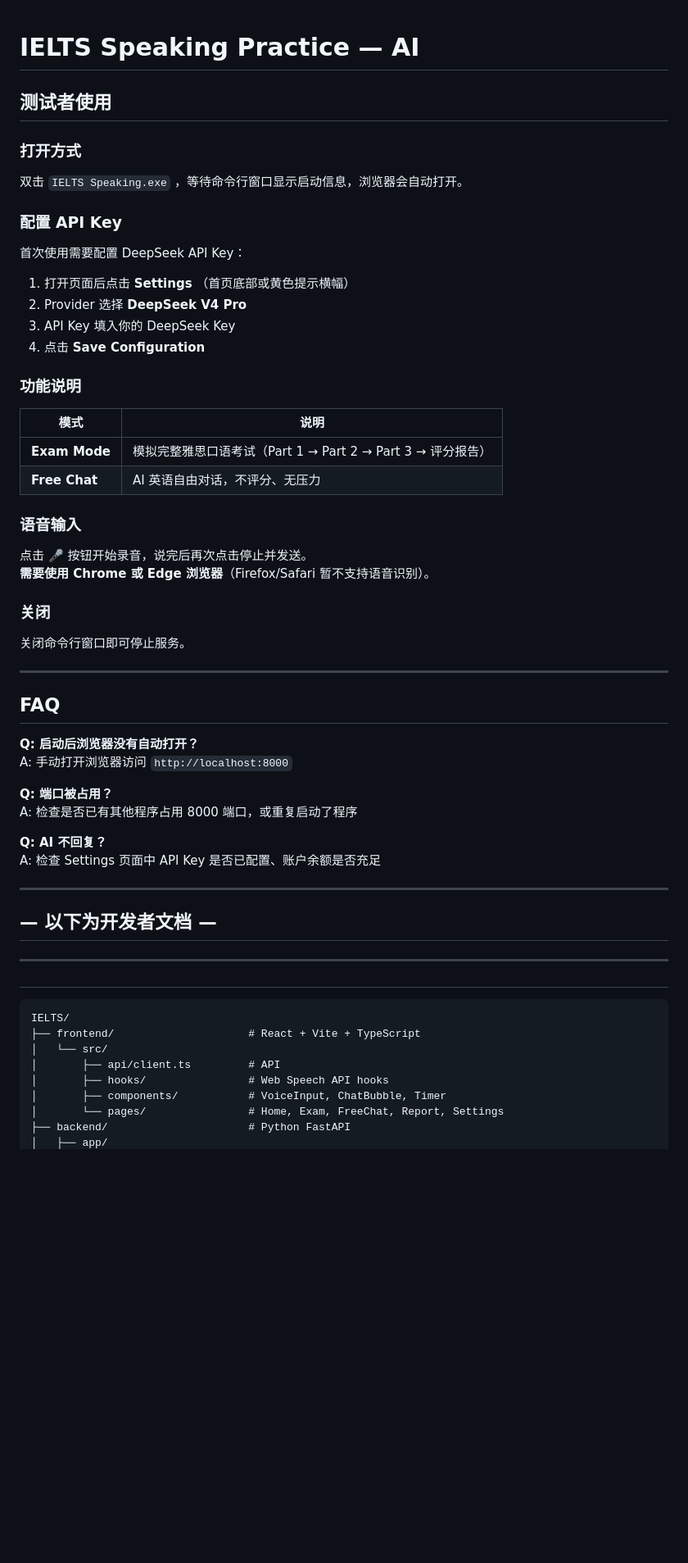
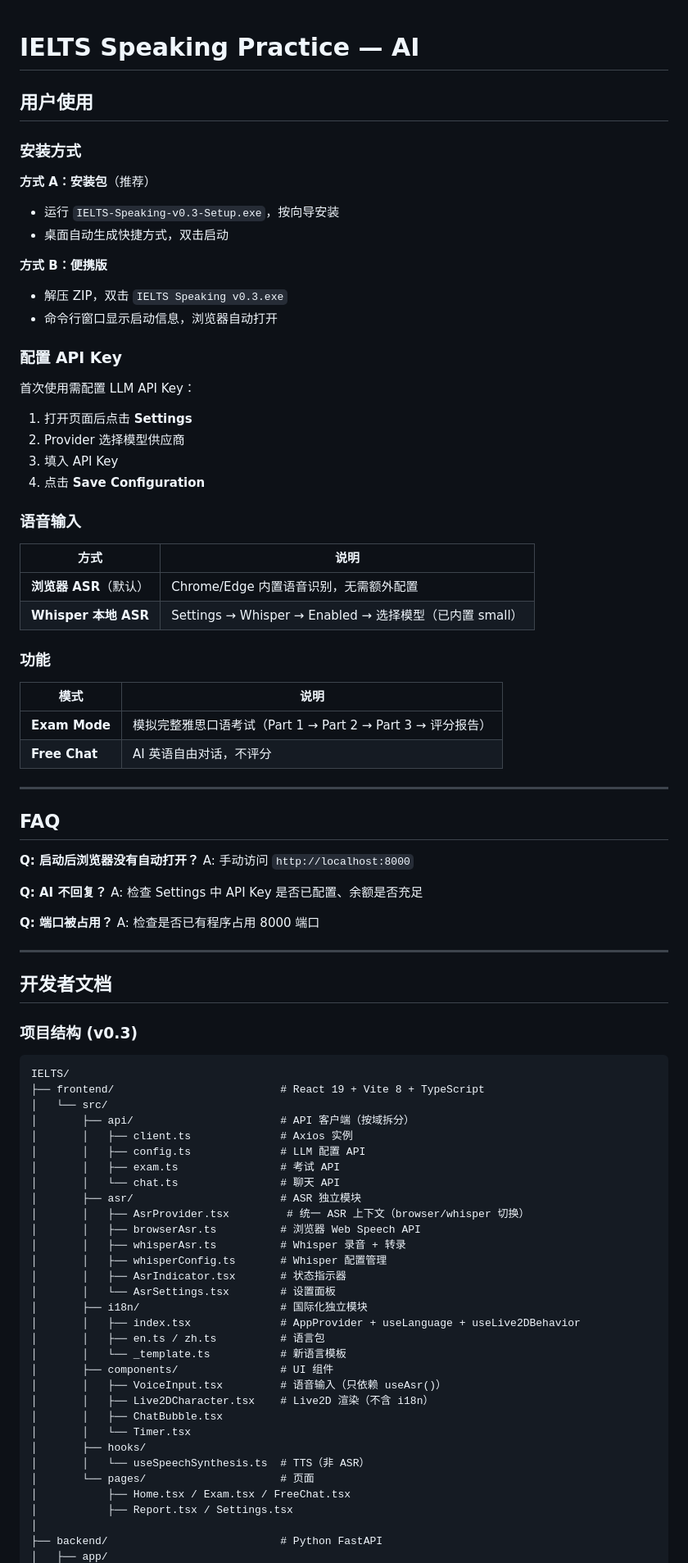
Before and after one commit to Making-acid/AiYin, a Markdown page: README.md, the part around one of its changes. Shown at 82% size. Drawn GitHub-style; blank space fills up the shorter version.

Commit message:
Update README: v0.3 structure, dev guide, Inno Setup packaging

````diff
--- a/README.md
+++ b/README.md
@@ -1,65 +1,88 @@
 # IELTS Speaking Practice — AI
 
+## 用户使用
 
-## 测试者使用
+### 安装方式
 
-### 打开方式
+**方式 A：安装包**（推荐）
+- 运行 `IELTS-Speaking-v0.3-Setup.exe`，按向导安装
+- 桌面自动生成快捷方式，双击启动
 
-双击 `IELTS Speaking.exe` ，等待命令行窗口显示启动信息，浏览器会自动打开。
+**方式 B：便携版**
+- 解压 ZIP，双击 `IELTS Speaking v0.3.exe`
+- 命令行窗口显示启动信息，浏览器自动打开
 
 ### 配置 API Key
 
-首次使用需要配置 DeepSeek API Key：
-
-1. 打开页面后点击 **Settings** （首页底部或黄色提示横幅）
-2. Provider 选择 **DeepSeek V4 Pro**
-3. API Key 填入你的 DeepSeek Key
+首次使用需配置 LLM API Key：
+1. 打开页面后点击 **Settings**
+2. Provider 选择模型供应商
+3. 填入 API Key
 4. 点击 **Save Configuration**
 
-### 功能说明
+### 语音输入
+
+| 方式 | 说明 |
+|------|------|
+| **浏览器 ASR**（默认） | Chrome/Edge 内置语音识别，无需额外配置 |
+| **Whisper 本地 ASR** | Settings → Whisper → Enabled → 选择模型（已内置 small） |
+
+### 功能
 
 | 模式 | 说明 |
 |------|------|
-| **Exam Mode** | 模拟完整雅思口语考试（Part 1 → Part 2 → Part 3 → 评分报告） |
-| **Free Chat** | AI 英语自由对话，不评分、无压力 |
-
-### 语音输入
-
-点击 🎤 按钮开始录音，说完后再次点击停止并发送。
-**需要使用 Chrome 或 Edge 浏览器**（Firefox/Safari 暂不支持语音识别）。
-
-### 关闭
-
-关闭命令行窗口即可停止服务。
+| **Exam Mode** | 模拟完整雅思口语考试（Part 1 → Part 2 → Part 3 → 评分报告）|
+| **Free Chat** | AI 英语自由对话，不评分 |
 
 ---
 
-##   FAQ
+## FAQ
 
 **Q: 启动后浏览器没有自动打开？**
-A: 手动打开浏览器访问 `http://localhost:8000`
+A: 手动访问 `http://localhost:8000`
+
+**Q: AI 不回复？**
+A: 检查 Settings 中 API Key 是否已配置、余额是否充足
 
 **Q: 端口被占用？**
-A: 检查是否已有其他程序占用 8000 端口，或重复启动了程序
-
-**Q: AI 不回复？**
-A: 检查 Settings 页面中 API Key 是否已配置、账户余额是否充足
+A: 检查是否已有程序占用 8000 端口
 
 ---
 
-##   — 以下为开发者文档 —
+## 开发者文档
 
----
-
-##
+### 项目结构 (v0.3)
 
 ```
 IELTS/
-├── frontend/                     # React + Vite + TypeScript
+├── frontend/                          # React 19 + Vite 8 + TypeScript
 │   └── src/
-│       ├── api/client.ts         # API
-│       ├── hooks/                # Web Speech API hooks
-│       ├── components/           # VoiceInput, ChatBubble, Timer
-│       └── pages/                # Home, Exam, FreeChat, Report, Settings
-├── backend/                      # Python FastAPI
+│       ├── api/                       # API 客户端（按域拆分）
+│       │   ├── client.ts              # Axios 实例
+│       │   ├── config.ts              # LLM 配置 API
+│       │   ├── exam.ts                # 考试 API
+│       │   └── chat.ts                # 聊天 API
+│       ├── asr/                       # ASR 独立模块
+│       │   ├── AsrProvider.tsx         # 统一 ASR 上下文（browser/whisper 切换）
+│       │   ├── browserAsr.ts          # 浏览器 Web Speech API
+│       │   ├── whisperAsr.ts          # Whisper 录音 + 转录
+│       │   ├── whisperConfig.ts       # Whisper 配置管理
+│       │   ├── AsrIndicator.tsx       # 状态指示器
+│       │   └── AsrSettings.tsx        # 设置面板
+│       ├── i18n/                      # 国际化独立模块
+│       │   ├── index.tsx              # AppProvider + useLanguage + useLive2DBehavior
+│       │   ├── en.ts / zh.ts          # 语言包
+│       │   └── _template.ts           # 新语言模板
+│       ├── components/                # UI 组件
+│       │   ├── VoiceInput.tsx         # 语音输入（只依赖 useAsr()）
+│       │   ├── Live2DCharacter.tsx    # Live2D 渲染（不含 i18n）
+│       │   ├── ChatBubble.tsx
+│       │   └── Timer.tsx
+│       ├── hooks/
+│       │   └── useSpeechSynthesis.ts  # TTS（非 ASR）
+│       └── pages/                     # 页面
+│           ├── Home.tsx / Exam.tsx / FreeChat.tsx
+│           ├── Report.tsx / Settings.tsx
+│
+├── backend/                           # Python FastAPI
 │   ├── app/
````
Also changed, not shown: other parts of README.md (+96 -79 lines).
